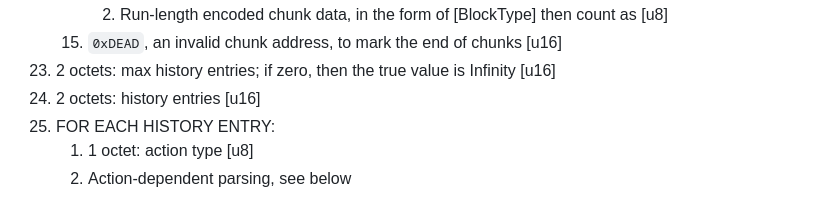
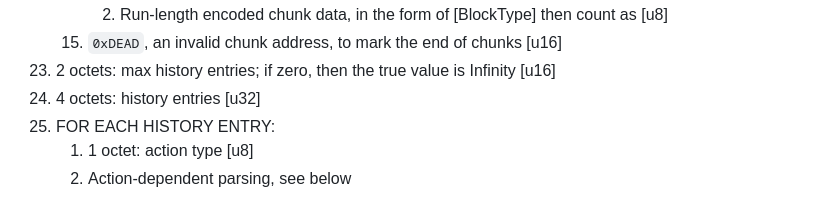
Before and after one commit to jane-alea/APME, a Markdown page: BINARY-v5.md, the part around the change. GitHub-like rendering.

Commit message:
Upgrade v5 max entries

```diff
--- a/BINARY-v5.md
+++ b/BINARY-v5.md
@@ -78,7 +78,7 @@ The only colours used in Protox maps lack an alpha channel, and use eight bits f
         2. Run-length encoded chunk data, in the form of [BlockType] then count as [u8]
     15. `0xDEAD`, an invalid chunk address, to mark the end of chunks [u16]
 23. 2 octets: max history entries; if zero, then the true value is Infinity [u16]
-24. 2 octets: history entries [u16]
+24. 4 octets: history entries [u32]
 25. FOR EACH HISTORY ENTRY:
     1. 1 octet: action type [u8]
     2. Action-dependent parsing, see below
```
